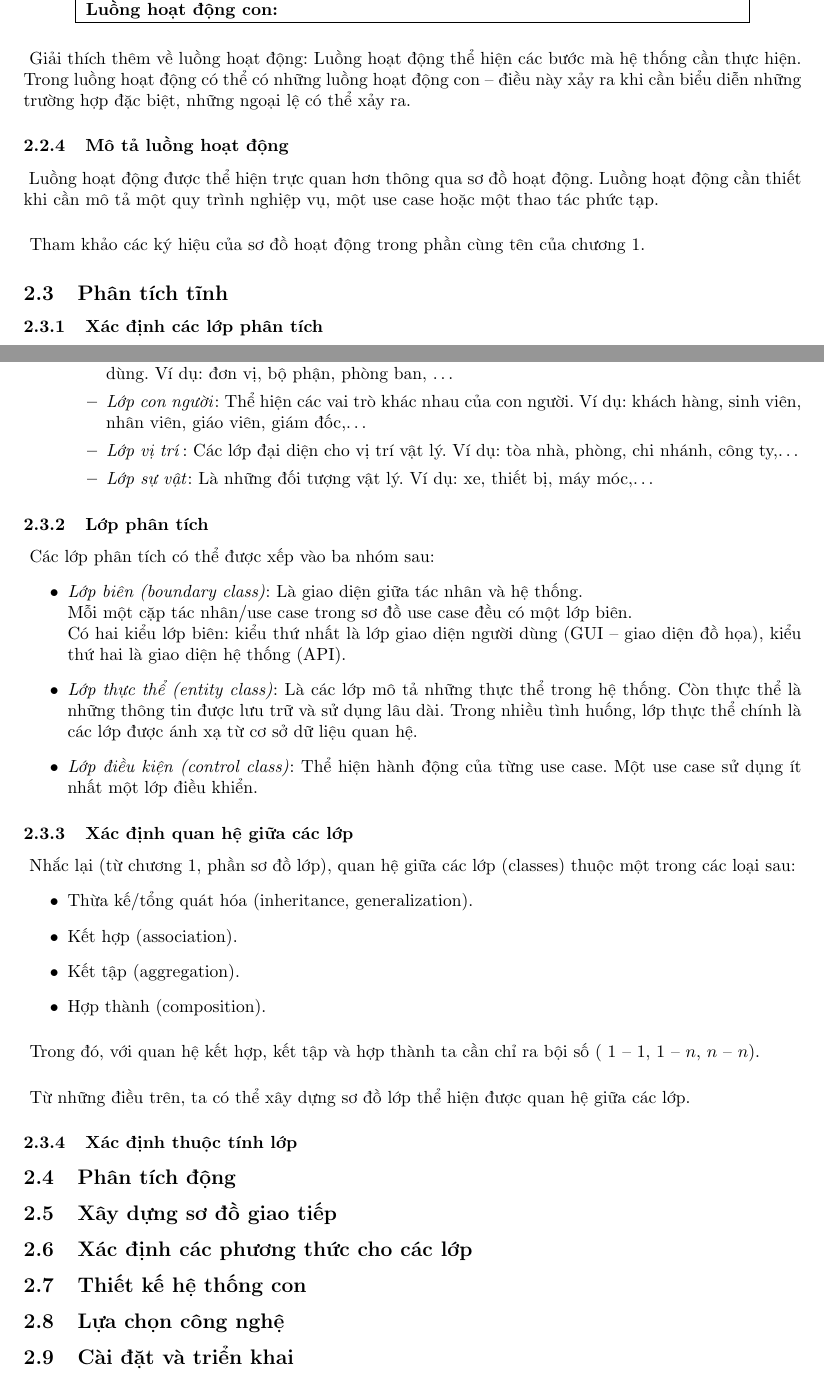
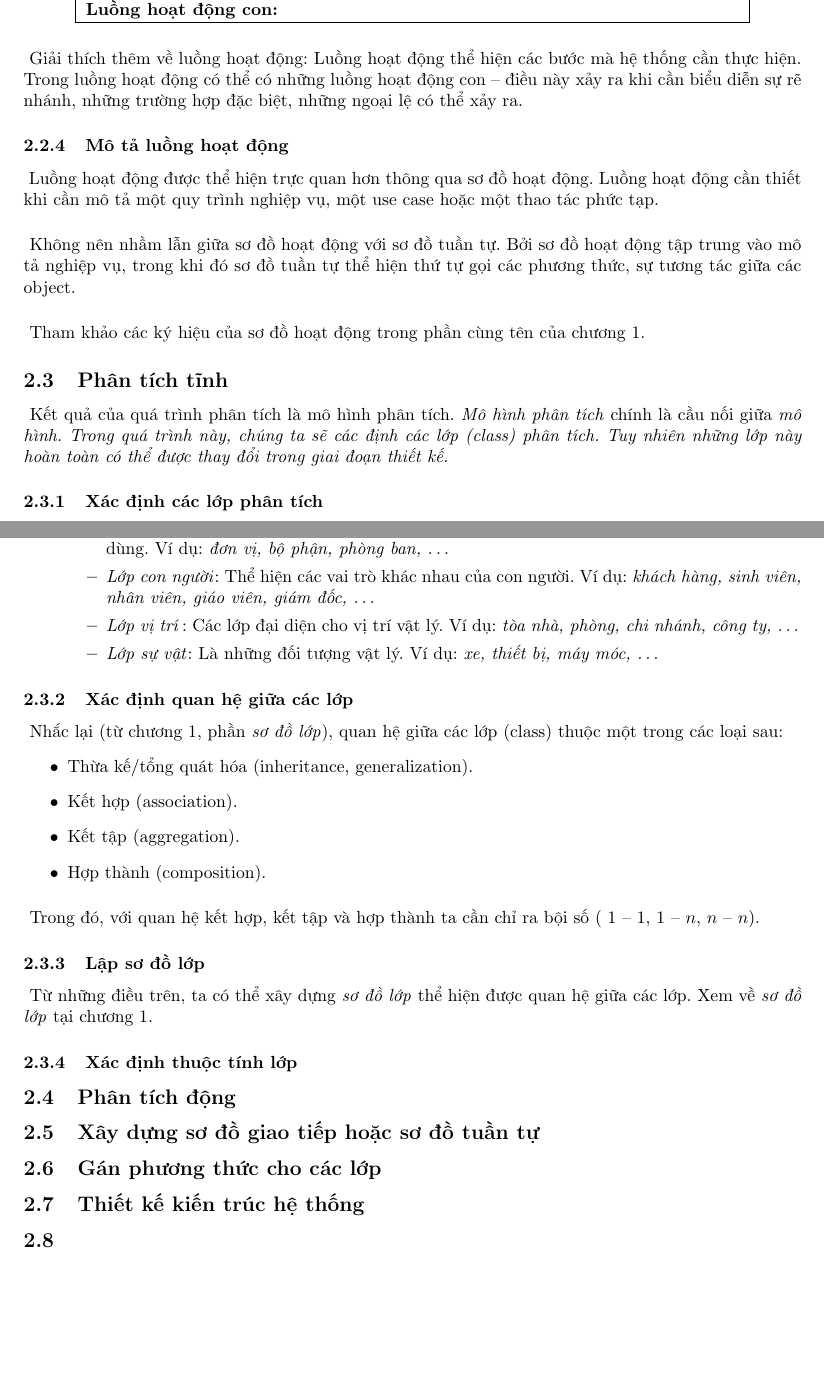
Before and after one commit to manhnguyen1/UML-INT3110-4, a LaTeX paper (guides/uml.tex): two parts of pages 12 and 13 of 13, joined at a grey line, cut so that both start at the same text, the shorter picture padded with empty space. Compiled offline with pdfLaTeX.

Commit message:
- Cập nhật README.md - Chỉnh sửa phần viết về pha phân tích tĩnh.

```diff
--- a/guides/uml.tex
+++ b/guides/uml.tex
@@ -393,7 +399,7 @@
         \end{tabular}
       \end{center}
       \paragraph{\textnormal{
-        Giải thích thêm về luồng hoạt động: Luồng hoạt động thể hiện các bước mà hệ thống cần thực hiện. Trong luồng hoạt động có thể có những luồng hoạt động con -- điều này xảy ra khi cần biểu diễn những trường hợp đặc biệt, những ngoại lệ có thể xảy ra.
+        Giải thích thêm về luồng hoạt động: Luồng hoạt động thể hiện các bước mà hệ thống cần thực hiện. Trong luồng hoạt động có thể có những luồng hoạt động con -- điều này xảy ra khi cần biểu diễn sự rẽ nhánh, những trường hợp đặc biệt, những ngoại lệ có thể xảy ra.
       }}
 
     \subsubsection{Mô tả luồng hoạt động}
@@ -403,10 +409,17 @@
       }}
 
       \paragraph{\textnormal{
+        Không nên nhầm lẫn giữa sơ đồ hoạt động với sơ đồ tuần tự. Bởi sơ đồ hoạt động tập trung vào mô tả nghiệp vụ, trong khi đó sơ đồ tuần tự thể hiện thứ tự gọi các phương thức, sự tương tác giữa các object.
+      }}
+
+      \paragraph{\textnormal{
         Tham khảo các ký hiệu của sơ đồ hoạt động trong phần cùng tên của chương 1.
       }}
 
   \subsection{Phân tích tĩnh}
+    \paragraph{\textnormal{
+      Kết quả của quá trình phân tích là mô hình phân tích. \textit{Mô hình phân tích} chính là cầu nối giữa \textit{mô hình. Trong quá trình này, chúng ta sẽ các định các lớp (class) phân tích. Tuy nhiên những lớp này hoàn toàn có thể được thay đổi trong giai đoạn thiết kế.}
+    }}
     \subsubsection{Xác định các lớp phân tích}
       \paragraph{\textnormal{
         Có thể nói rằng không có quy tắc chung nào cho việc xác định các lớp. Điều này đòi hỏi sự sáng tạo.
@@ -429,26 +441,15 @@
-          \item \textit{Lớp tổ chức}: Tập hợp tài nguyên, phương tiện, những nhóm giúp xác định chức năng người dùng. Ví dụ: đơn vị, bộ phận, phòng ban, \ldots
-          \item \textit{Lớp con người}: Thể hiện các vai trò khác nhau của con người. Ví dụ: khách hàng, sinh viên, nhân viên, giáo viên, giám đốc,\ldots
-          \item \textit{Lớp vị trí}: Các lớp đại diện cho vị trí vật lý. Ví dụ: tòa nhà, phòng, chi nhánh, công ty,\ldots
-          \item \textit{Lớp sự vật}: Là những đối tượng vật lý. Ví dụ: xe, thiết bị, máy móc,\ldots
+          \item \textit{Lớp sự kiện}: Lớp sự kiện lưu trữ những mốc thời gian, các sự kiện. Ví dụ: \textit{đăng ký, đăng nhập, thanh toán, \ldots}
+          \item \textit{Lớp tổ chức}: Tập hợp tài nguyên, phương tiện, những nhóm giúp xác định chức năng người dùng. Ví dụ: \textit{đơn vị, bộ phận, phòng ban, \ldots}
+          \item \textit{Lớp con người}: Thể hiện các vai trò khác nhau của con người. Ví dụ: \textit{khách hàng, sinh viên, nhân viên, giáo viên, giám đốc, \ldots}
+          \item \textit{Lớp vị trí}: Các lớp đại diện cho vị trí vật lý. Ví dụ: \textit{tòa nhà, phòng, chi nhánh, công ty, \ldots}
+          \item \textit{Lớp sự vật}: Là những đối tượng vật lý. Ví dụ: \textit{xe, thiết bị, máy móc, \ldots}
         \end{itemize}
-      \end{itemize}
-
-    \subsubsection{Lớp phân tích}
-      \paragraph{\textnormal{
-        Các lớp phân tích có thể được xếp vào ba nhóm sau:
-      }}
-      \begin{itemize}
-        \item \textit{Lớp biên (boundary class)}: Là giao diện giữa tác nhân và hệ thống.\\
-        Mỗi một cặp tác nhân/use case trong sơ đồ use case đều có một lớp biên.\\
-        Có hai kiểu lớp biên: kiểu thứ nhất là lớp giao diện người dùng (GUI -- giao diện đồ họa), kiểu thứ hai là giao diện hệ thống (API).
-        \item \textit{Lớp thực thể (entity class)}: Là các lớp mô tả những thực thể trong hệ thống. Còn thực thể là những thông tin được lưu trữ và sử dụng lâu dài. Trong nhiều tình huống, lớp thực thể chính là các lớp được ánh xạ từ cơ sở dữ liệu quan hệ.
-        \item \textit{Lớp điều kiện (control class)}: Thể hiện hành động của từng use case. Một use case sử dụng ít nhất một lớp điều khiển.
       \end{itemize}
 
     \subsubsection{Xác định quan hệ giữa các lớp}
 
     \paragraph{\textnormal{
-      Nhắc lại (từ chương 1, phần sơ đồ lớp), quan hệ giữa các lớp (classes) thuộc một trong các loại sau:
+      Nhắc lại (từ chương 1, phần \textit{sơ đồ lớp}), quan hệ giữa các lớp (class) thuộc một trong các loại sau:
     }}
     \begin{itemize}
       \item Thừa kế/tổng quát hóa (inheritance, generalization).
@@ -461,21 +462,20 @@
       Trong đó, với quan hệ kết hợp, kết tập và hợp thành ta cần chỉ ra bội số ( $1$ -- $1$, $1$ -- $n$, $n$ -- $n$).
     }}
 
+    \subsubsection{Lập sơ đồ lớp}
+
     \paragraph{\textnormal{
-      Từ những điều trên, ta có thể xây dựng sơ đồ lớp thể hiện được quan hệ giữa các lớp.
+      Từ những điều trên, ta có thể xây dựng \textit{sơ đồ lớp} thể hiện được quan hệ giữa các lớp. Xem về \textit{sơ đồ lớp} tại chương 1.
     }}
 
     \subsubsection{Xác định thuộc tính lớp}
 
   \subsection{Phân tích động}
-    \subsection{Xây dựng sơ đồ giao tiếp}
+    \subsection{Xây dựng sơ đồ giao tiếp hoặc sơ đồ tuần tự}
+    \subsection{Gán phương thức cho các lớp}
 
-    \subsection{Xác định các phương thức cho các lớp}
+  \subsection{Thiết kế kiến trúc hệ thống}
 
-  \subsection{Thiết kế hệ thống con}
-
-  \subsection{Lựa chọn công nghệ}
-
-  \subsection{Cài đặt và triển khai}
+  \subsection{}
 
 \end{document}
```
Also changed, not shown: README.md, guides/uml.pdf, guides/uml.tex (11 more changed lines).
